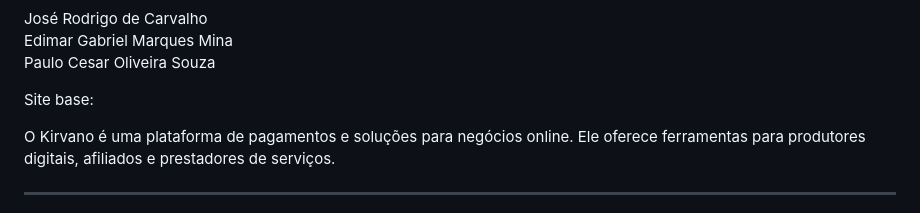
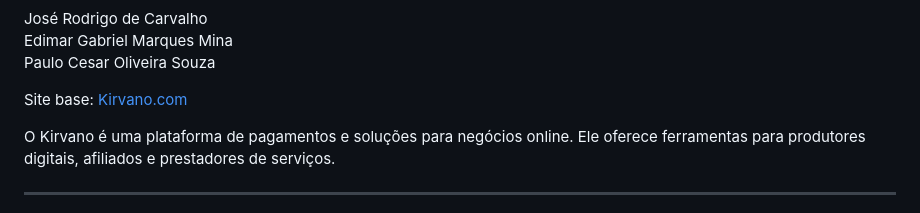
Before and after one commit to skrodrigo/design.system.kirvano, a Markdown page: README.md, the part around the change. GitHub-like rendering.

```diff
--- a/README.md
+++ b/README.md
@@ -4,7 +4,7 @@ José Rodrigo de Carvalho <br/>
 Edimar Gabriel Marques Mina <br/>
 Paulo Cesar Oliveira Souza <br/>
 
-Site base: <a href='https://kirvano.com'/>
+Site base: <a href="https://kirvano.com">Kirvano.com</a>
 
 O Kirvano é uma plataforma de pagamentos e soluções para negócios online. Ele
 oferece ferramentas para produtores digitais, afiliados e prestadores de serviços.
```
